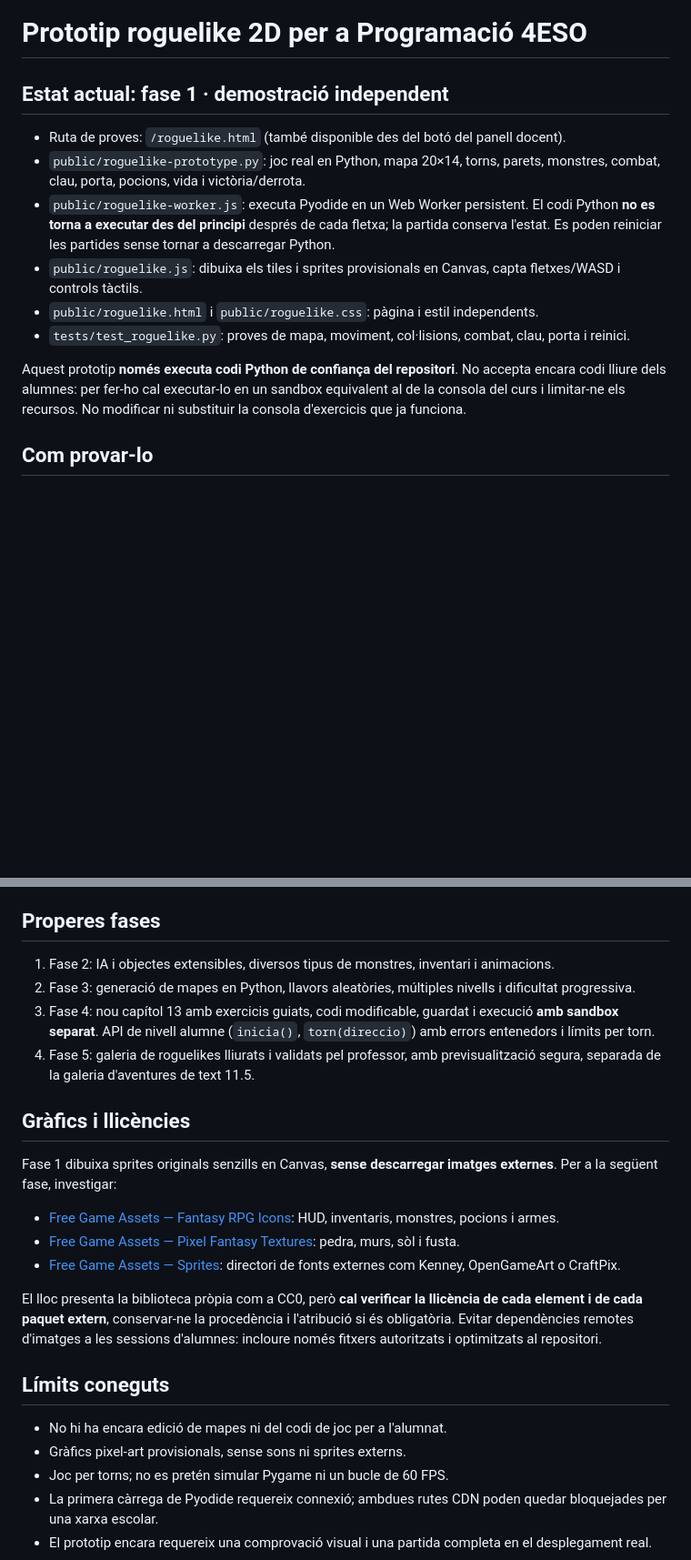
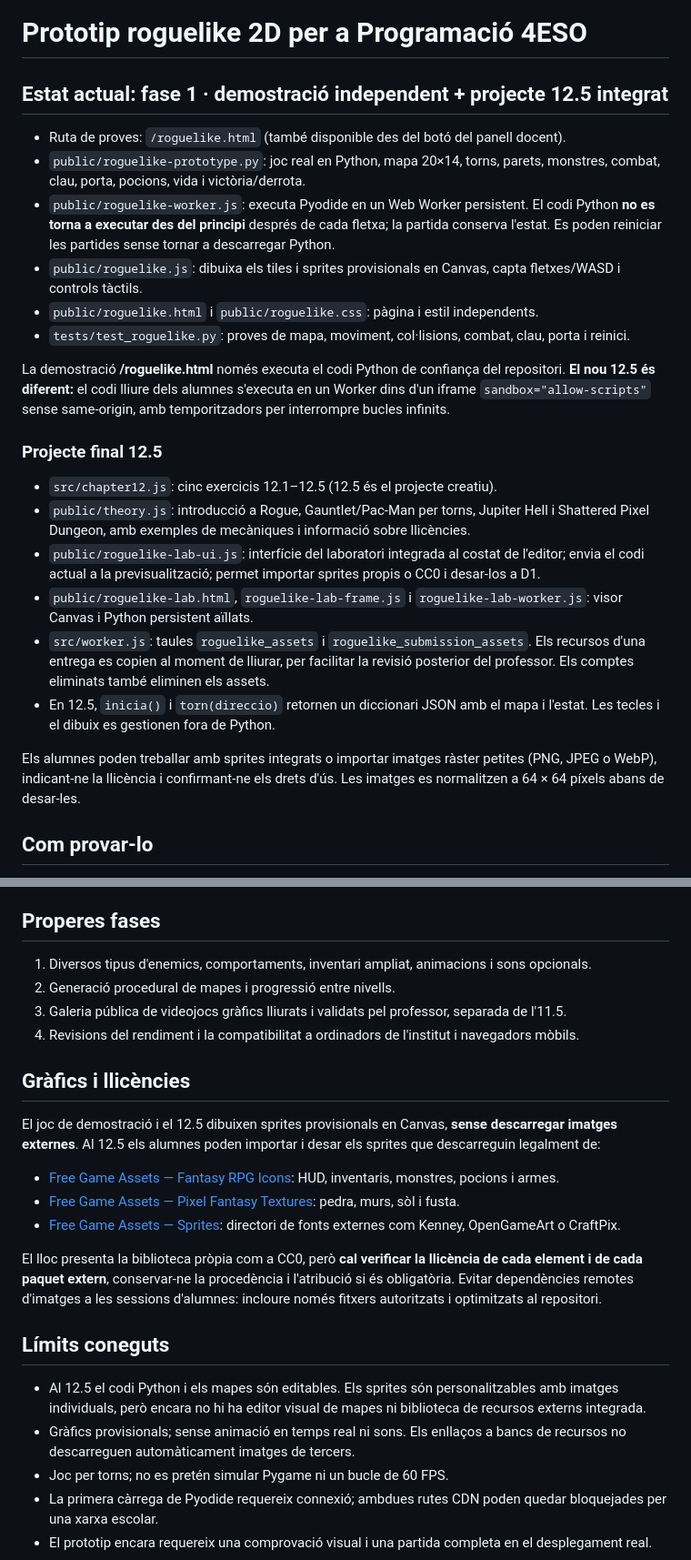
Before and after one commit to Haanarg/4ESO-program, a Markdown page: ROGUELIKE_PLAN.md, 2 parts joined by grey strips. Shown at 91% size. GitHub-like rendering; blank space fills up the shorter version.

Commit message:
Document the implemented 12.5 student sandbox, assets persistence and teacher review workflow

```diff
--- a/ROGUELIKE_PLAN.md
+++ b/ROGUELIKE_PLAN.md
@@ -1,6 +1,6 @@
 # Prototip roguelike 2D per a Programació 4ESO
 
-## Estat actual: fase 1 · demostració independent
+## Estat actual: fase 1 · demostració independent + projecte 12.5 integrat
 
 - Ruta de proves: `/roguelike.html` (també disponible des del botó del panell docent).
 - `public/roguelike-prototype.py`: joc real en Python, mapa 20×14, torns, parets, monstres, combat, clau, porta, pocions, vida i victòria/derrota.
@@ -9,8 +9,18 @@
 - `public/roguelike.html` i `public/roguelike.css`: pàgina i estil independents.
 - `tests/test_roguelike.py`: proves de mapa, moviment, col·lisions, combat, clau, porta i reinici.
 
-Aquest prototip **només executa codi Python de confiança del repositori**.
-No accepta encara codi lliure dels alumnes: per fer-ho cal executar-lo en un sandbox equivalent al de la consola del curs i limitar-ne els recursos. No modificar ni substituir la consola d'exercicis que ja funciona.
+La demostració **/roguelike.html** només executa el codi Python de confiança del repositori.
+**El nou 12.5 és diferent:** el codi lliure dels alumnes s'executa en un Worker dins d'un iframe `sandbox="allow-scripts"` sense same-origin, amb temporitzadors per interrompre bucles infinits.
+
+### Projecte final 12.5
+- `src/chapter12.js`: cinc exercicis 12.1–12.5 (12.5 és el projecte creatiu).
+- `public/theory.js`: introducció a Rogue, Gauntlet/Pac-Man per torns, Jupiter Hell i Shattered Pixel Dungeon, amb exemples de mecàniques i informació sobre llicències.
+- `public/roguelike-lab-ui.js`: interfície del laboratori integrada al costat de l'editor; envia el codi actual a la previsualització; permet importar sprites propis o CC0 i desar-los a D1.
+- `public/roguelike-lab.html`, `roguelike-lab-frame.js` i `roguelike-lab-worker.js`: visor Canvas i Python persistent aïllats.
+- `src/worker.js`: taules `roguelike_assets` i `roguelike_submission_assets`. Els recursos d'una entrega es copien al moment de lliurar, per facilitar la revisió posterior del professor. Els comptes eliminats també eliminen els assets.
+- En 12.5, `inicia()` i `torn(direccio)` retornen un diccionari JSON amb el mapa i l'estat. Les tecles i el dibuix es gestionen fora de Python.
+
+Els alumnes poden treballar amb sprites integrats o importar imatges ràster petites (PNG, JPEG o WebP), indicant-ne la llicència i confirmant-ne els drets d'ús. Les imatges es normalitzen a 64 × 64 píxels abans de desar-les.
 
 ## Com provar-lo
 
@@ -24,14 +34,14 @@ No accepta encara codi lliure dels alumnes: per fer-ho cal executar-lo en un san
 
 ## Properes fases
 
-1. Fase 2: IA i objectes extensibles, diversos tipus de monstres, inventari i animacions.
-2. Fase 3: generació de mapes en Python, llavors aleatòries, múltiples nivells i dificultat progressiva.
-3. Fase 4: nou capítol 13 amb exercicis guiats, codi modificable, guardat i execució **amb sandbox separat**. API de nivell alumne (`inicia()`, `torn(direccio)`) amb errors entenedors i límits per torn.
-4. Fase 5: galeria de roguelikes lliurats i validats pel professor, amb previsualització segura, separada de la galeria d'aventures de text 11.5.
+1. Diversos tipus d'enemics, comportaments, inventari ampliat, animacions i sons opcionals.
+2. Generació procedural de mapes i progressió entre nivells.
+3. Galeria pública de videojocs gràfics lliurats i validats pel professor, separada de l'11.5.
+4. Revisions del rendiment i la compatibilitat a ordinadors de l'institut i navegadors mòbils.
 
 ## Gràfics i llicències
 
-Fase 1 dibuixa sprites originals senzills en Canvas, **sense descarregar imatges externes**. Per a la següent fase, investigar:
+El joc de demostració i el 12.5 dibuixen sprites provisionals en Canvas, **sense descarregar imatges externes**. Al 12.5 els alumnes poden importar i desar els sprites que descarreguin legalment de:
 
 - [Free Game Assets — Fantasy RPG Icons](https://www.freegameassets.com/fantasy-rpg-icons): HUD, inventaris, monstres, pocions i armes.
 - [Free Game Assets — Pixel Fantasy Textures](https://www.freegameassets.com/pixel-fantasy-textures): pedra, murs, sòl i fusta.
@@ -41,8 +51,8 @@ El lloc presenta la biblioteca pròpia com a CC0, però **cal verificar la llic
 
 ## Límits coneguts
 
-- No hi ha encara edició de mapes ni del codi de joc per a l'alumnat.
-- Gràfics pixel-art provisionals, sense sons ni sprites externs.
+- Al 12.5 el codi Python i els mapes són editables. Els sprites són personalitzables amb imatges individuals, però encara no hi ha editor visual de mapes ni biblioteca de recursos externs integrada.
+- Gràfics provisionals; sense animació en temps real ni sons. Els enllaços a bancs de recursos no descarreguen automàticament imatges de tercers.
 - Joc per torns; no es pretén simular Pygame ni un bucle de 60 FPS.
 - La primera càrrega de Pyodide requereix connexió; ambdues rutes CDN poden quedar bloquejades per una xarxa escolar.
 - El prototip encara requereix una comprovació visual i una partida completa en el desplegament real.
```
